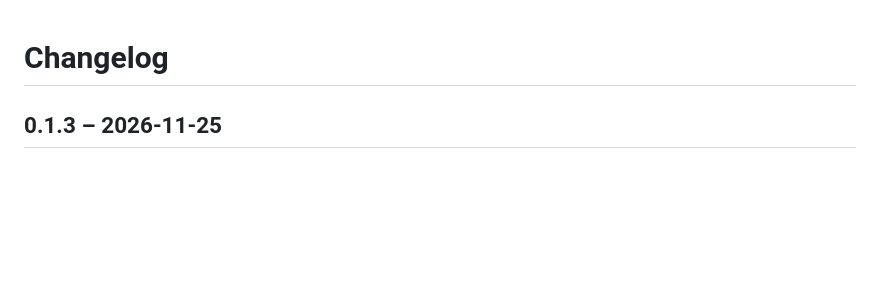
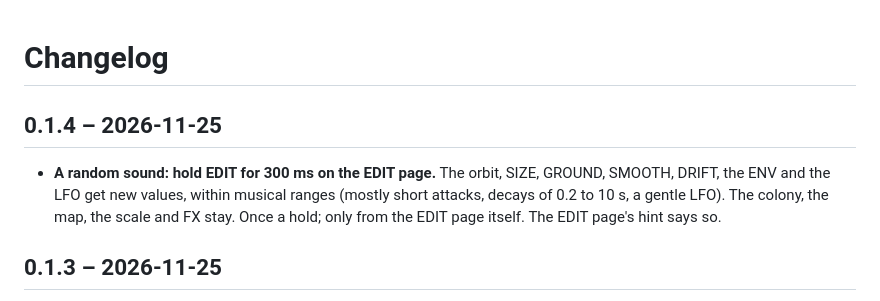
Before and after one commit to jaak-stjaaques/Anthem, a Markdown page: CHANGELOG.md, the part around the change. Drawn GitHub-style; blank space fills up the shorter version.

```diff
--- a/CHANGELOG.md
+++ b/CHANGELOG.md
@@ -1,4 +1,10 @@
 # Changelog
+
+## 0.1.4 – 2026-11-25
+
+- **A random sound: hold EDIT for 300 ms on the EDIT page.** The orbit, SIZE, GROUND, SMOOTH, DRIFT, the ENV and the LFO
+  get new values, within musical ranges (mostly short attacks, decays of 0.2 to 10 s, a gentle LFO). The colony, the
+  map, the scale and FX stay. Once a hold; only from the EDIT page itself. The EDIT page's hint says so.
 
 ## 0.1.3 – 2026-11-25
 
```
Also changed, not shown: README.md (+2 -1 lines), docs/OPERATOR-MANUAL.md (+8 -2 lines), docs/screenshots/boot.png, docs/screenshots/edit.png, 2 other files.
